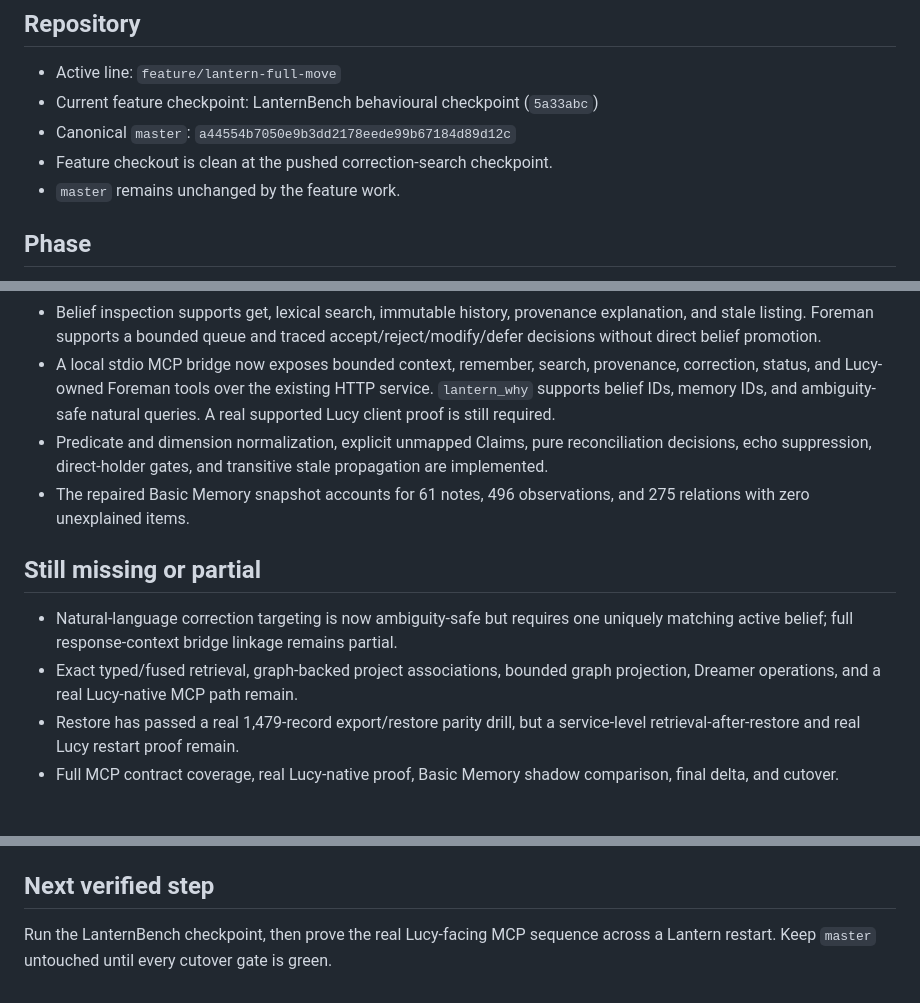
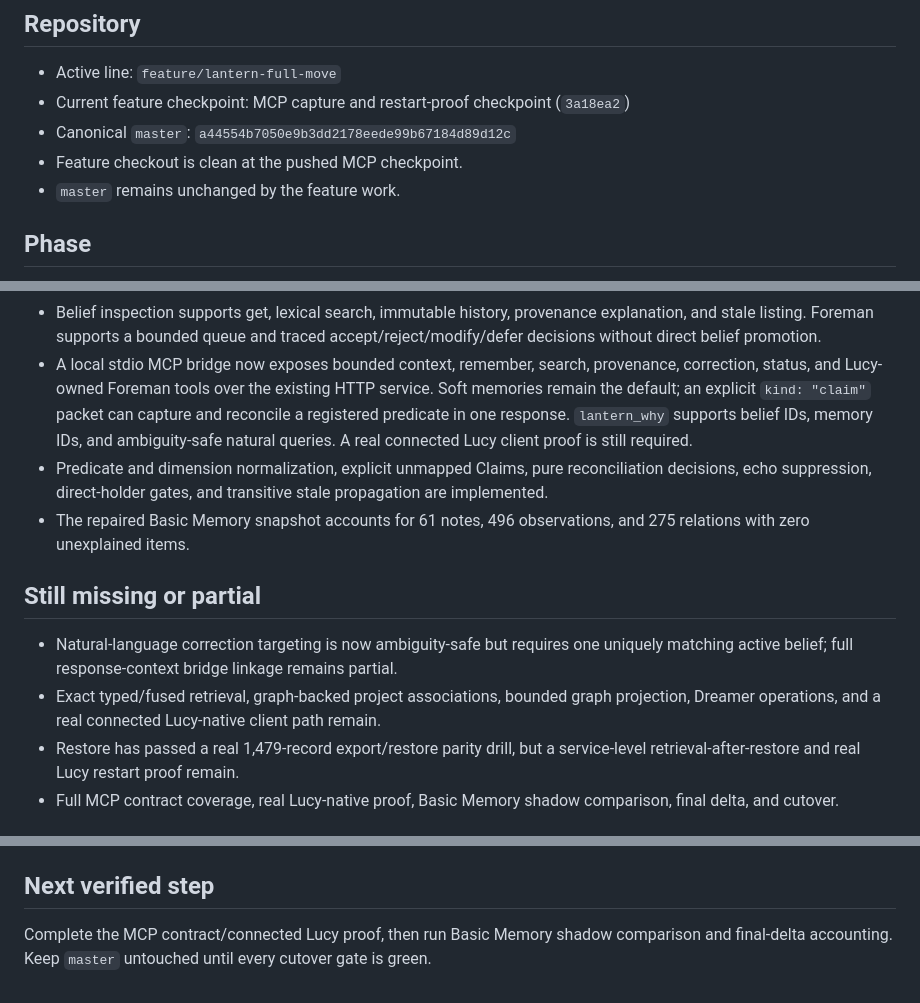
Before and after one commit to matthewjameswatkins1978-cyber/lantern-keeper, a Markdown page: CURRENT.md, 3 parts joined by grey strips. Drawn GitHub-style.

Commit message:
docs: record MCP checkpoint

```diff
--- a/CURRENT.md
+++ b/CURRENT.md
@@ -3,9 +3,9 @@
 ## Repository
 
 - Active line: `feature/lantern-full-move`
-- Current feature checkpoint: LanternBench behavioural checkpoint (`5a33abc`)
+- Current feature checkpoint: MCP capture and restart-proof checkpoint (`3a18ea2`)
 - Canonical `master`: `a44554b7050e9b3dd2178eede99b67184d89d12c`
-- Feature checkout is clean at the pushed correction-search checkpoint.
+- Feature checkout is clean at the pushed MCP checkpoint.
 - `master` remains unchanged by the feature work.
 
 ## Phase
@@ -40,8 +40,10 @@ are now implemented on the feature line.
   promotion.
 - A local stdio MCP bridge now exposes bounded context, remember, search,
   provenance, correction, status, and Lucy-owned Foreman tools over the
-  existing HTTP service. `lantern_why` supports belief IDs, memory IDs, and
-  ambiguity-safe natural queries. A real supported Lucy client proof is still
+  existing HTTP service. Soft memories remain the default; an explicit
+  `kind: "claim"` packet can capture and reconcile a registered predicate in
+  one response. `lantern_why` supports belief IDs, memory IDs, and
+  ambiguity-safe natural queries. A real connected Lucy client proof is still
   required.
 - Predicate and dimension normalization, explicit unmapped Claims, pure
   reconciliation decisions, echo suppression, direct-holder gates, and
@@ -55,7 +57,8 @@ are now implemented on the feature line.
   uniquely matching active belief; full response-context bridge linkage remains
   partial.
 - Exact typed/fused retrieval, graph-backed project associations, bounded graph
-  projection, Dreamer operations, and a real Lucy-native MCP path remain.
+  projection, Dreamer operations, and a real connected Lucy-native client path
+  remain.
 - Restore has passed a real 1,479-record export/restore parity drill, but a
   service-level retrieval-after-restore and real Lucy restart proof remain.
 - Full MCP contract coverage, real Lucy-native proof, Basic Memory shadow
@@ -79,6 +82,6 @@ at `recovery/pre-spring-clean-c2cdfd9`. Private migration material remains in
 
 ## Next verified step
 
-Run the LanternBench checkpoint, then prove the real Lucy-facing MCP sequence
-across a Lantern restart. Keep `master` untouched until every cutover gate is
-green.
+Complete the MCP contract/connected Lucy proof, then run Basic Memory shadow
+comparison and final-delta accounting. Keep `master` untouched until every
+cutover gate is green.
```
